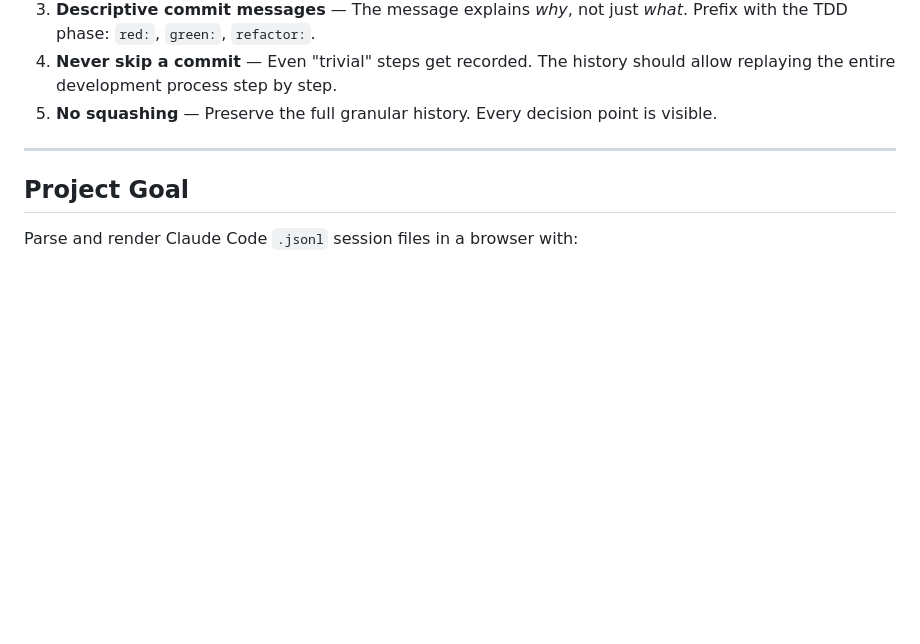
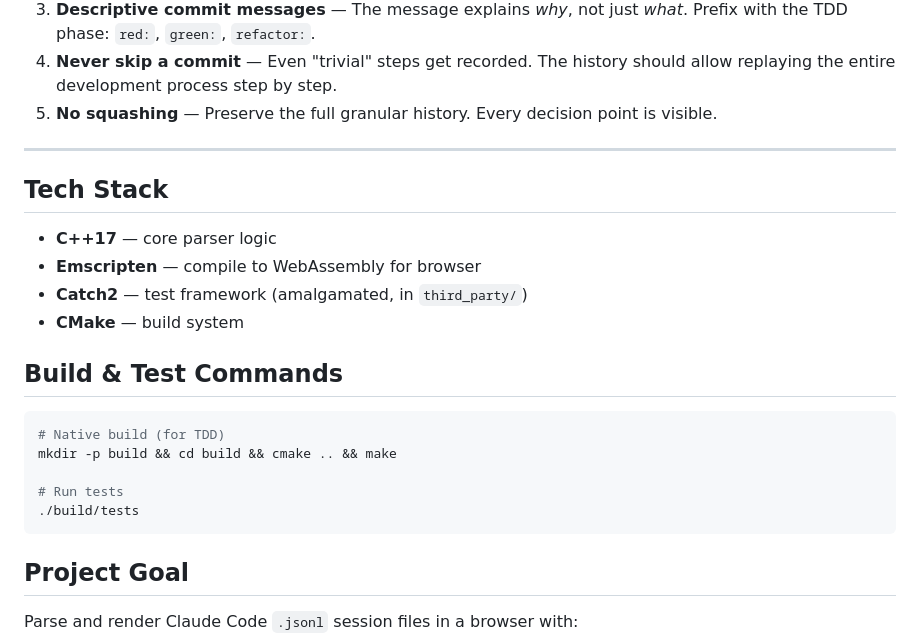
Before and after one commit to makflint/jsonl-viewer, a Markdown page: Agents.md, the part around the change. GitHub-like rendering; blank space fills up the shorter version.

Commit message:
Add tech stack and build commands to Agents.md
Co-Authored-By: Claude Opus 4.6 (1M context) <noreply@anthropic.com>

````diff
--- a/Agents.md
+++ b/Agents.md
@@ -42,6 +42,23 @@ Browser-based pretty viewer for Claude Code JSONL session files.
 
 ---
 
+## Tech Stack
+
+- **C++17** — core parser logic
+- **Emscripten** — compile to WebAssembly for browser
+- **Catch2** — test framework (amalgamated, in `third_party/`)
+- **CMake** — build system
+
+## Build & Test Commands
+
+```bash
+# Native build (for TDD)
+mkdir -p build && cd build && cmake .. && make
+
+# Run tests
+./build/tests
+```
+
 ## Project Goal
 
 Parse and render Claude Code `.jsonl` session files in a browser with:
````
